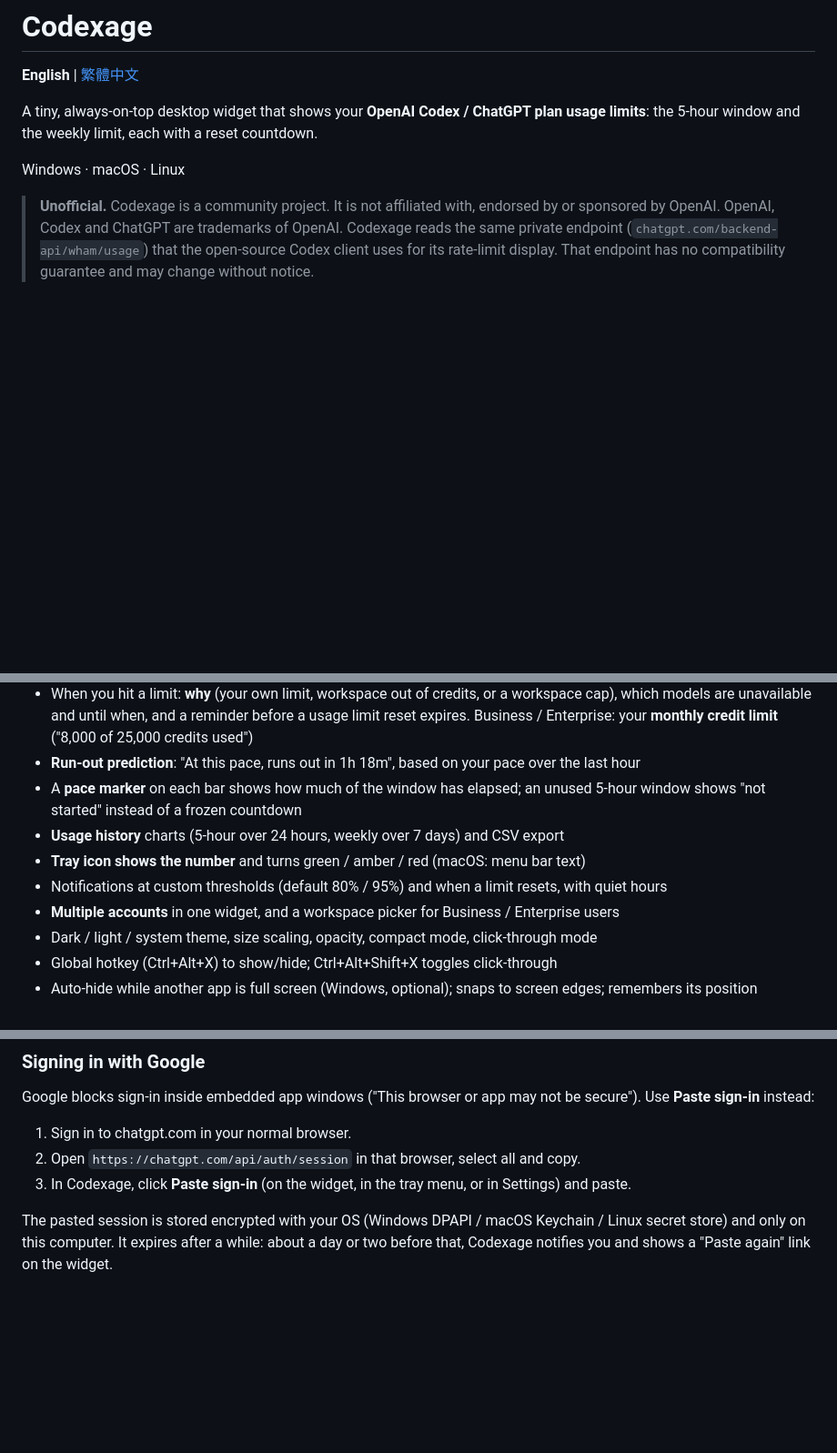
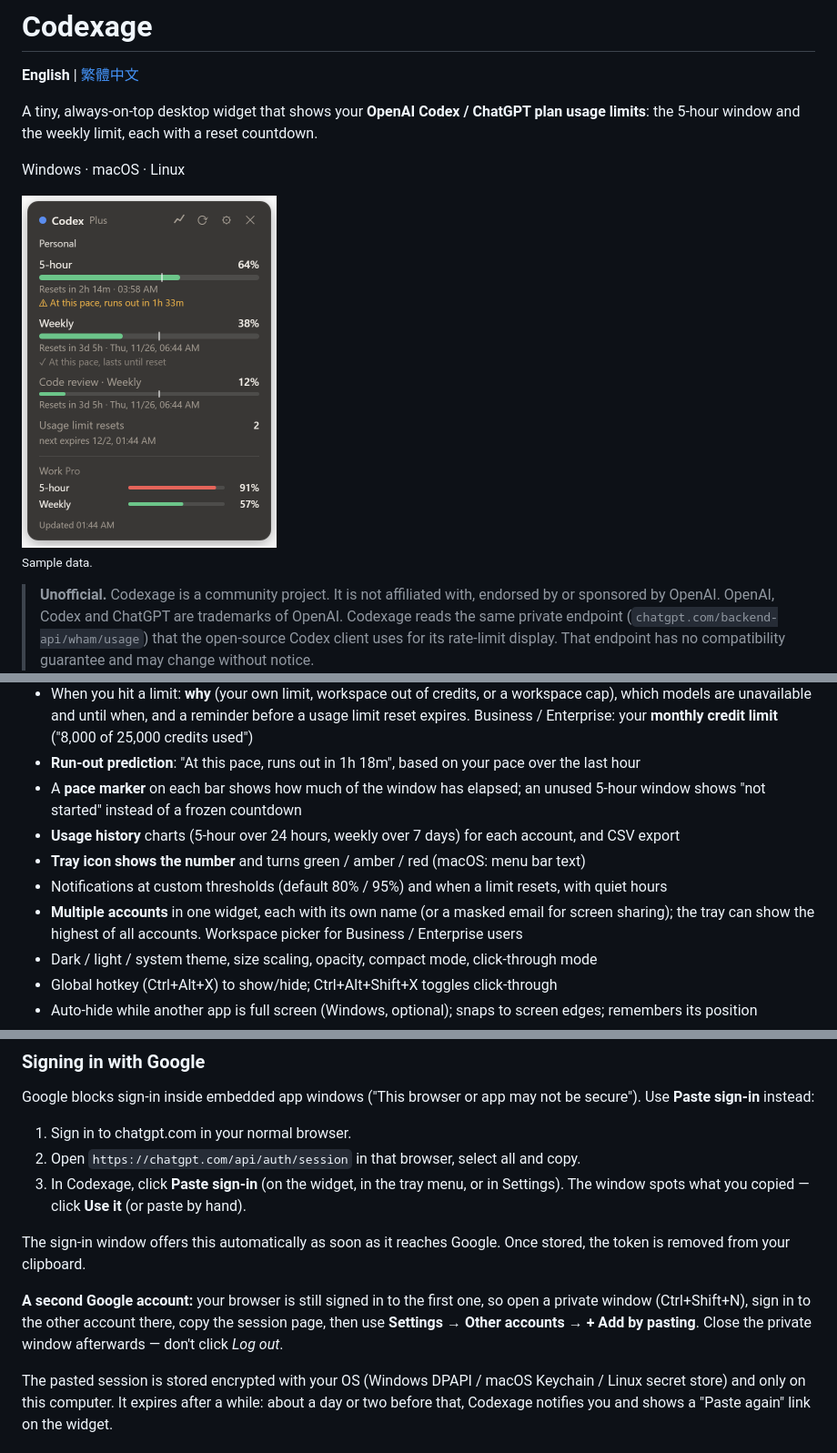
Before and after one commit to ckolpeter/codexage, a Markdown page: README.md, 3 parts joined by grey strips. Shown at 91% size. Rendered like a GitHub page; pictures changed too: docs/screenshot-en.png (added); blank space fills up the shorter version.

```diff
--- a/README.md
+++ b/README.md
@@ -5,6 +5,10 @@
 A tiny, always-on-top desktop widget that shows your **OpenAI Codex / ChatGPT plan usage limits**: the 5-hour window and the weekly limit, each with a reset countdown.
 
 Windows · macOS · Linux
+
+<img src="docs/screenshot-en.png" width="280" alt="Codexage widget: 5-hour 64%, weekly 38%, code review, usage limit resets, and a second account">
+
+<sub>Sample data.</sub>
 
 > **Unofficial.** Codexage is a community project. It is not affiliated with, endorsed by or sponsored by OpenAI. OpenAI, Codex and ChatGPT are trademarks of OpenAI. Codexage reads the same private endpoint (`chatgpt.com/backend-api/wham/usage`) that the open-source Codex client uses for its rate-limit display. That endpoint has no compatibility guarantee and may change without notice.
 
@@ -16,10 +20,10 @@ Windows · macOS · Linux
 - When you hit a limit: **why** (your own limit, workspace out of credits, or a workspace cap), which models are unavailable and until when, and a reminder before a usage limit reset expires. Business / Enterprise: your **monthly credit limit** ("8,000 of 25,000 credits used")
 - **Run-out prediction**: "At this pace, runs out in 1h 18m", based on your pace over the last hour
 - A **pace marker** on each bar shows how much of the window has elapsed; an unused 5-hour window shows "not started" instead of a frozen countdown
-- **Usage history** charts (5-hour over 24 hours, weekly over 7 days) and CSV export
+- **Usage history** charts (5-hour over 24 hours, weekly over 7 days) for each account, and CSV export
 - **Tray icon shows the number** and turns green / amber / red (macOS: menu bar text)
 - Notifications at custom thresholds (default 80% / 95%) and when a limit resets, with quiet hours
-- **Multiple accounts** in one widget, and a workspace picker for Business / Enterprise users
+- **Multiple accounts** in one widget, each with its own name (or a masked email for screen sharing); the tray can show the highest of all accounts. Workspace picker for Business / Enterprise users
 - Dark / light / system theme, size scaling, opacity, compact mode, click-through mode
 - Global hotkey (Ctrl+Alt+X) to show/hide; Ctrl+Alt+Shift+X toggles click-through
 - Auto-hide while another app is full screen (Windows, optional); snaps to screen edges; remembers its position
@@ -52,7 +56,11 @@ Google blocks sign-in inside embedded app windows ("This browser or app may not
 
 1. Sign in to chatgpt.com in your normal browser.
 2. Open `https://chatgpt.com/api/auth/session` in that browser, select all and copy.
-3. In Codexage, click **Paste sign-in** (on the widget, in the tray menu, or in Settings) and paste.
+3. In Codexage, click **Paste sign-in** (on the widget, in the tray menu, or in Settings). The window spots what you copied — click **Use it** (or paste by hand).
+
+The sign-in window offers this automatically as soon as it reaches Google. Once stored, the token is removed from your clipboard.
+
+**A second Google account:** your browser is still signed in to the first one, so open a private window (Ctrl+Shift+N), sign in to the other account there, copy the session page, then use **Settings → Other accounts → + Add by pasting**. Close the private window afterwards — don't click *Log out*.
 
 The pasted session is stored encrypted with your OS (Windows DPAPI / macOS Keychain / Linux secret store) and only on this computer. It expires after a while: about a day or two before that, Codexage notifies you and shows a "Paste again" link on the widget.
 
```
Also changed, not shown: README.zh-TW.md (+11 -3 lines), docs/screenshot-zh-TW.png (added).
